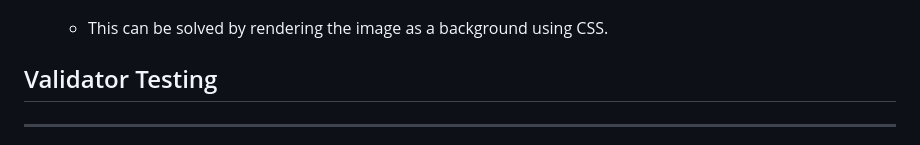
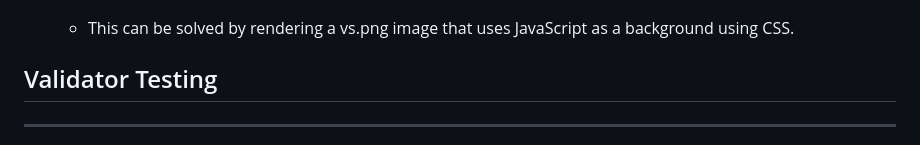
Before and after one commit to satogako/Rock-Paper-Scissors-Lizard-Spock-, a Markdown page: README.md, the part around the change. Rendered like a GitHub page.

Commit message:
Fix sentence in a section Bugs in the readme.md

```diff
--- a/README.md
+++ b/README.md
@@ -59,7 +59,7 @@ It is an exciting and interactive game that people can play on their own. It wil
     - When the page is displayed in the browser with dark or night mode, then a gray rectangle becomes visible between the two opponents, and if it is removed, the html checker gives an error. JavaScript also uses this tag to display a vs.png image.
         ![gray rectangle](assets/images/gray_rectangle.jpg)
 
-    - This can be solved by rendering the image as a background using CSS.
+    - This can be solved by rendering a vs.png image that uses JavaScript as a background using CSS.
 
 
 ## Validator Testing
```
